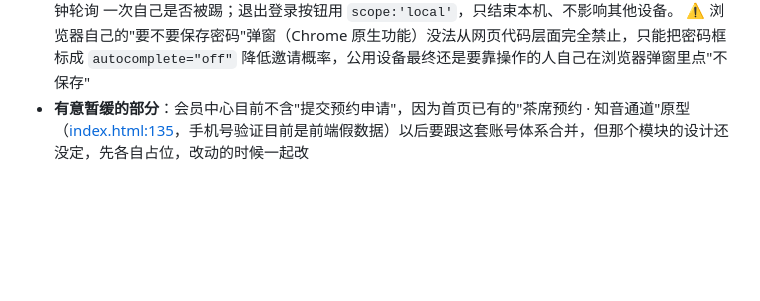
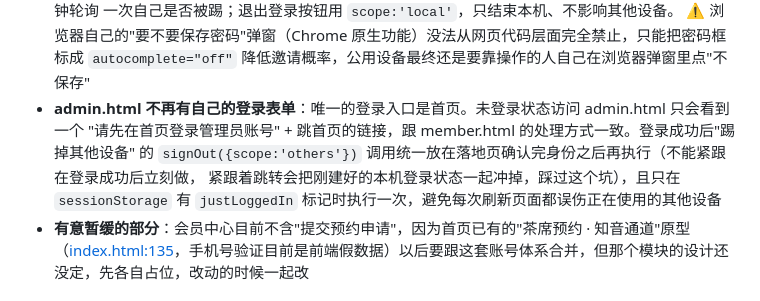
Before and after one commit to Lilian3070/zuowang-teahouse, a Markdown page: HANDOFF.md, the part around the change. GitHub-like rendering; blank space fills up the shorter version.

Commit message:
更新交接文档：后台登录表单已删除，统一走首页

```diff
--- a/HANDOFF.md
+++ b/HANDOFF.md
@@ -115,6 +115,11 @@
   一次自己是否被踢；退出登录按钮用 `scope:'local'`，只结束本机、不影响其他设备。
   ⚠️ 浏览器自己的"要不要保存密码"弹窗（Chrome 原生功能）没法从网页代码层面完全禁止，只能把密码框
   标成 `autocomplete="off"` 降低邀请概率，公用设备最终还是要靠操作的人自己在浏览器弹窗里点"不保存"
+- **admin.html 不再有自己的登录表单**：唯一的登录入口是首页。未登录状态访问 admin.html 只会看到一个
+  "请先在首页登录管理员账号" + 跳首页的链接，跟 member.html 的处理方式一致。登录成功后"踢掉其他设备"
+  的 `signOut({scope:'others'})` 调用统一放在落地页确认完身份之后再执行（不能紧跟在登录成功后立刻做，
+  紧跟着跳转会把刚建好的本机登录状态一起冲掉，踩过这个坑），且只在 `sessionStorage` 有
+  `justLoggedIn` 标记时执行一次，避免每次刷新页面都误伤正在使用的其他设备
 - **有意暂缓的部分**：会员中心目前不含"提交预约申请"，因为首页已有的"茶席预约 · 知音通道"原型（[index.html:135](index.html#L135)，手机号验证目前是前端假数据）以后要跟这套账号体系合并，但那个模块的设计还没定，先各自占位，改动的时候一起改
 
 ## 待做事项
```
